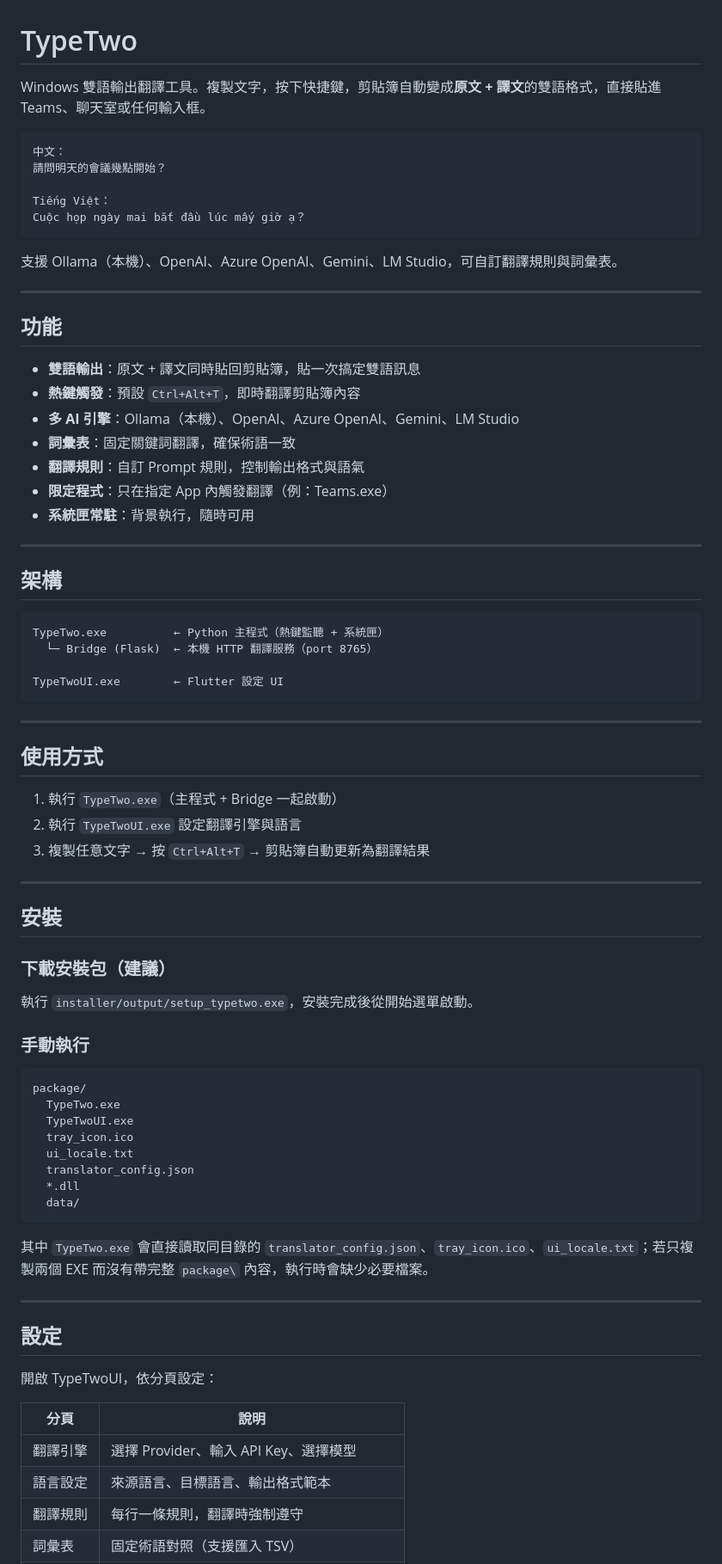
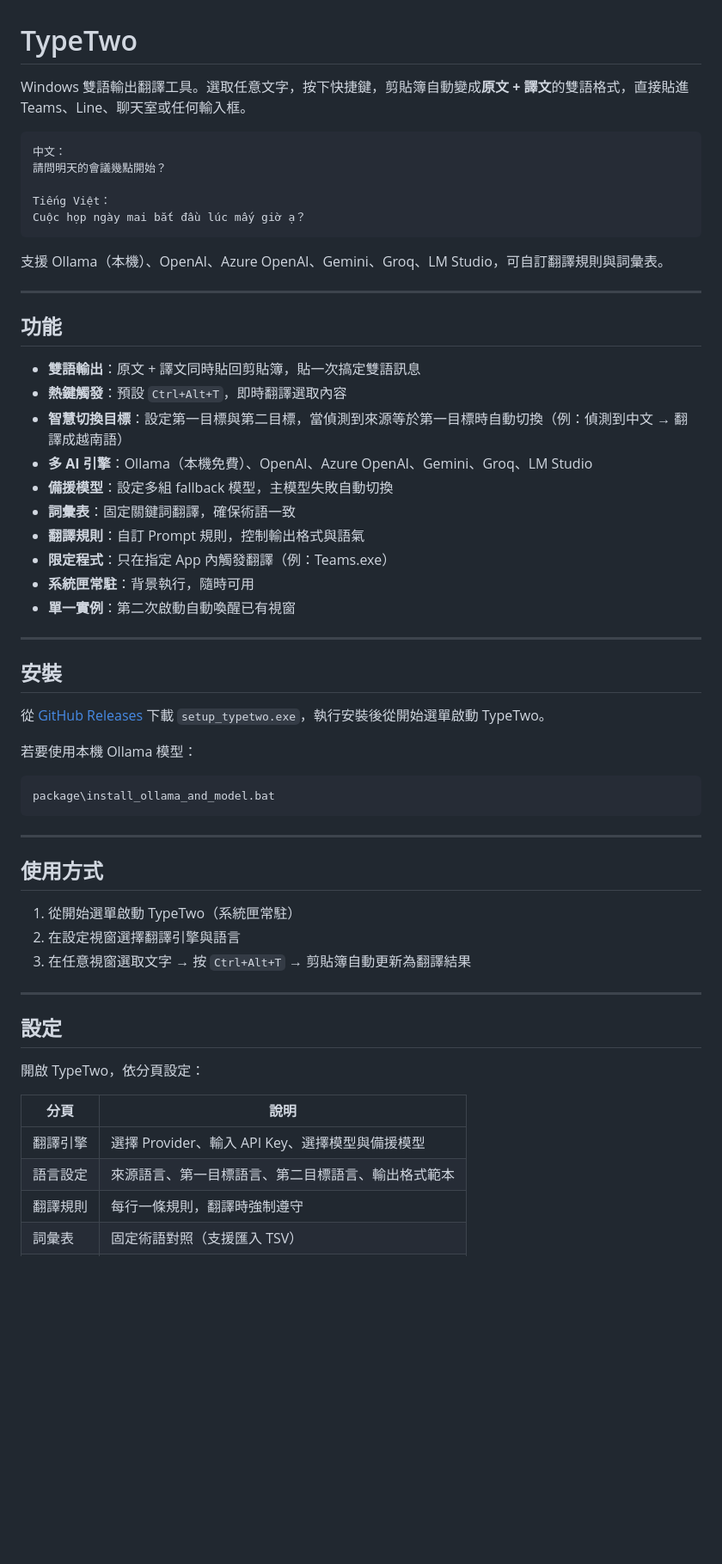
Before and after one commit to JaplinChen/TypeTwo, a Markdown page: README.md, the part around one of its changes. Shown at 86% size. Drawn GitHub-style; blank space fills up the shorter version.

````diff
--- a/README.md
+++ b/README.md
@@ -1,6 +1,6 @@
 # TypeTwo
 
-Windows 雙語輸出翻譯工具。複製文字，按下快捷鍵，剪貼簿自動變成**原文 + 譯文**的雙語格式，直接貼進 Teams、聊天室或任何輸入框。
+Windows 雙語輸出翻譯工具。選取任意文字，按下快捷鍵，剪貼簿自動變成**原文 + 譯文**的雙語格式，直接貼進 Teams、Line、聊天室或任何輸入框。
 
 ```
 中文：
@@ -10,72 +10,53 @@ Tiếng Việt：
 Cuộc họp ngày mai bắt đầu lúc mấy giờ ạ？
 ```
 
-支援 Ollama（本機）、OpenAI、Azure OpenAI、Gemini、LM Studio，可自訂翻譯規則與詞彙表。
+支援 Ollama（本機）、OpenAI、Azure OpenAI、Gemini、Groq、LM Studio，可自訂翻譯規則與詞彙表。
 
 ---
 
 ## 功能
 
 - **雙語輸出**：原文 + 譯文同時貼回剪貼簿，貼一次搞定雙語訊息
-- **熱鍵觸發**：預設 `Ctrl+Alt+T`，即時翻譯剪貼簿內容
-- **多 AI 引擎**：Ollama（本機）、OpenAI、Azure OpenAI、Gemini、LM Studio
+- **熱鍵觸發**：預設 `Ctrl+Alt+T`，即時翻譯選取內容
+- **智慧切換目標**：設定第一目標與第二目標，當偵測到來源等於第一目標時自動切換（例：偵測到中文 → 翻譯成越南語）
+- **多 AI 引擎**：Ollama（本機免費）、OpenAI、Azure OpenAI、Gemini、Groq、LM Studio
+- **備援模型**：設定多組 fallback 模型，主模型失敗自動切換
 - **詞彙表**：固定關鍵詞翻譯，確保術語一致
 - **翻譯規則**：自訂 Prompt 規則，控制輸出格式與語氣
 - **限定程式**：只在指定 App 內觸發翻譯（例：Teams.exe）
 - **系統匣常駐**：背景執行，隨時可用
+- **單一實例**：第二次啟動自動喚醒已有視窗
 
 ---
 
-## 架構
+## 安裝
 
-```
-TypeTwo.exe          ← Python 主程式（熱鍵監聽 + 系統匣）
-  └─ Bridge (Flask)  ← 本機 HTTP 翻譯服務（port 8765）
+從 [GitHub Releases](https://github.com/JaplinChen/TypeTwo/releases/latest) 下載 `setup_typetwo.exe`，執行安裝後從開始選單啟動 TypeTwo。
 
-TypeTwoUI.exe        ← Flutter 設定 UI
+若要使用本機 Ollama 模型：
+
+```bat
+package\install_ollama_and_model.bat
 ```
 
 ---
 
 ## 使用方式
 
-1. 執行 `TypeTwo.exe`（主程式 + Bridge 一起啟動）
-2. 執行 `TypeTwoUI.exe` 設定翻譯引擎與語言
-3. 複製任意文字 → 按 `Ctrl+Alt+T` → 剪貼簿自動更新為翻譯結果
-
----
-
-## 安裝
-
-### 下載安裝包（建議）
-
-執行 `installer/output/setup_typetwo.exe`，安裝完成後從開始選單啟動。
-
-### 手動執行
-
-```
-package/
-  TypeTwo.exe
-  TypeTwoUI.exe
-  tray_icon.ico
-  ui_locale.txt
-  translator_config.json
-  *.dll
-  data/
-```
-
-其中 `TypeTwo.exe` 會直接讀取同目錄的 `translator_config.json`、`tray_icon.ico`、`ui_locale.txt`；若只複製兩個 EXE 而沒有帶完整 `package\` 內容，執行時會缺少必要檔案。
+1. 從開始選單啟動 TypeTwo（系統匣常駐）
+2. 在設定視窗選擇翻譯引擎與語言
+3. 在任意視窗選取文字 → 按 `Ctrl+Alt+T` → 剪貼簿自動更新為翻譯結果
 
 ---
 
 ## 設定
 
-開啟 TypeTwoUI，依分頁設定：
+開啟 TypeTwo，依分頁設定：
 
 | 分頁 | 說明 |
 |------|------|
-| 翻譯引擎 | 選擇 Provider、輸入 API Key、選擇模型 |
-| 語言設定 | 來源語言、目標語言、輸出格式範本 |
+| 翻譯引擎 | 選擇 Provider、輸入 API Key、選擇模型與備援模型 |
+| 語言設定 | 來源語言、第一目標語言、第二目標語言、輸出格式範本 |
 | 翻譯規則 | 每行一條規則，翻譯時強制遵守 |
 | 詞彙表 | 固定術語對照（支援匯入 TSV） |
 | 限定程式 | 限定觸發翻譯的 .exe 名稱（留空 = 全部允許） |
````
Also changed, not shown: other parts of README.md (+18 -87 lines).
